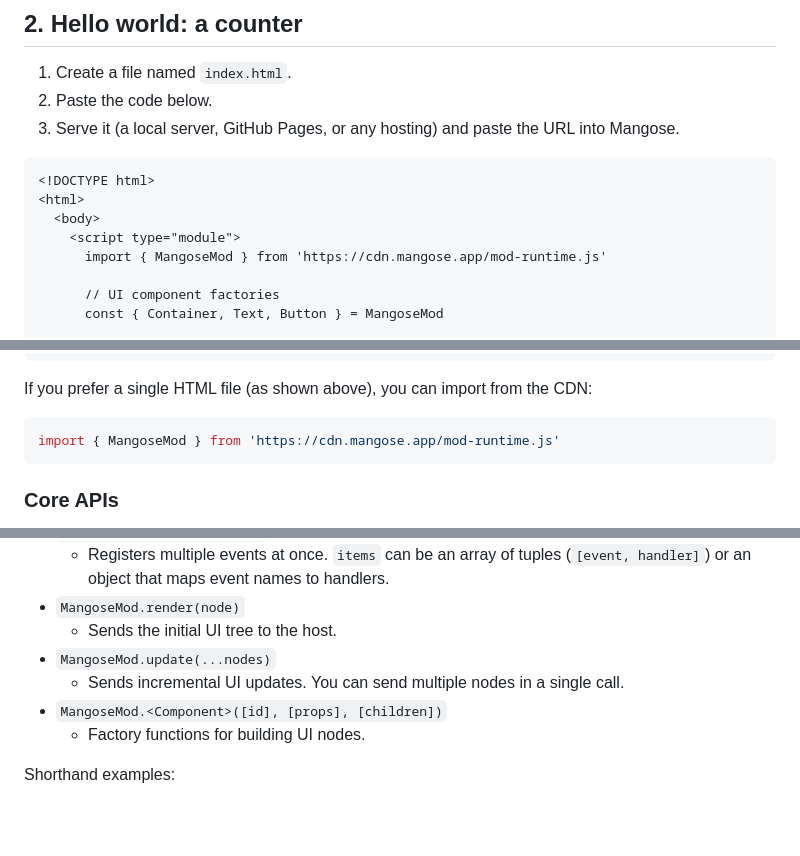
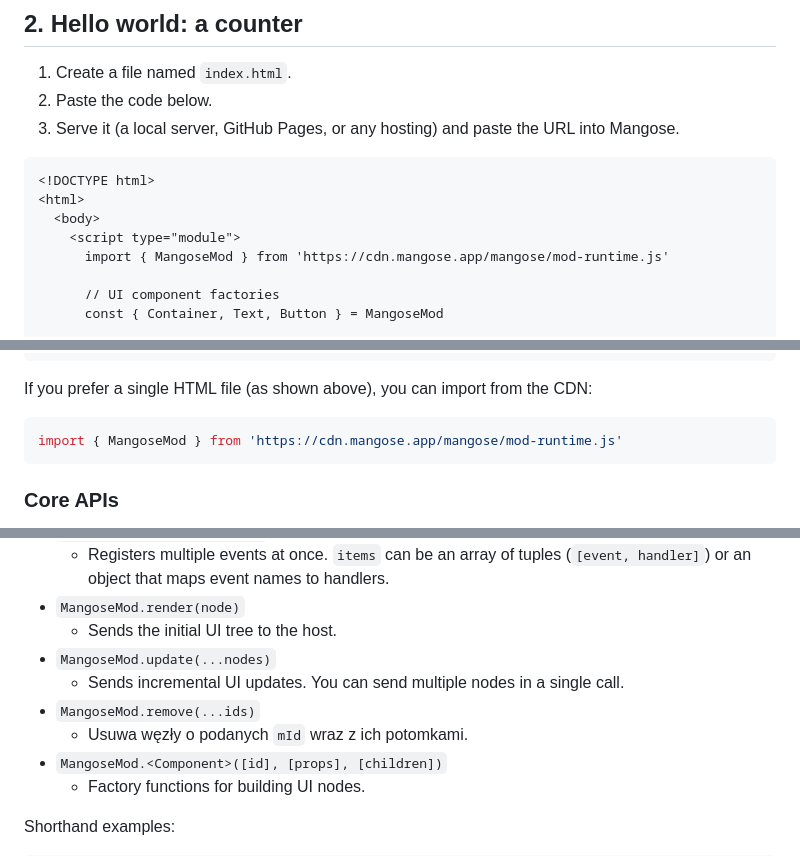
Before and after one commit to Mangose/mods, a Markdown page: README.md, 3 parts joined by grey strips. Drawn GitHub-style; blank space fills up the shorter version.

````diff
--- a/README.md
+++ b/README.md
@@ -42,7 +42,7 @@ You can ask questions, share what you’re building, and get help from the Mango
 <html>
   <body>
     <script type="module">
-      import { MangoseMod } from 'https://cdn.mangose.app/mod-runtime.js'
+      import { MangoseMod } from 'https://cdn.mangose.app/mangose/mod-runtime.js'
 
       // UI component factories
       const { Container, Text, Button } = MangoseMod
@@ -106,7 +106,7 @@ import { MangoseMod } from '@mangose/mod-runtime'
 If you prefer a single HTML file (as shown above), you can import from the CDN:
 
 ```js
-import { MangoseMod } from 'https://cdn.mangose.app/mod-runtime.js'
+import { MangoseMod } from 'https://cdn.mangose.app/mangose/mod-runtime.js'
 ```
 
 ### Core APIs
@@ -121,6 +121,8 @@ import { MangoseMod } from 'https://cdn.mangose.app/mod-runtime.js'
   - Sends the initial UI tree to the host.
 - `MangoseMod.update(...nodes)`
   - Sends incremental UI updates. You can send multiple nodes in a single call.
+- `MangoseMod.remove(...ids)`
+  - Usuwa węzły o podanych `mId` wraz z ich potomkami.
 - `MangoseMod.<Component>([id], [props], [children])`
   - Factory functions for building UI nodes.
 
````
